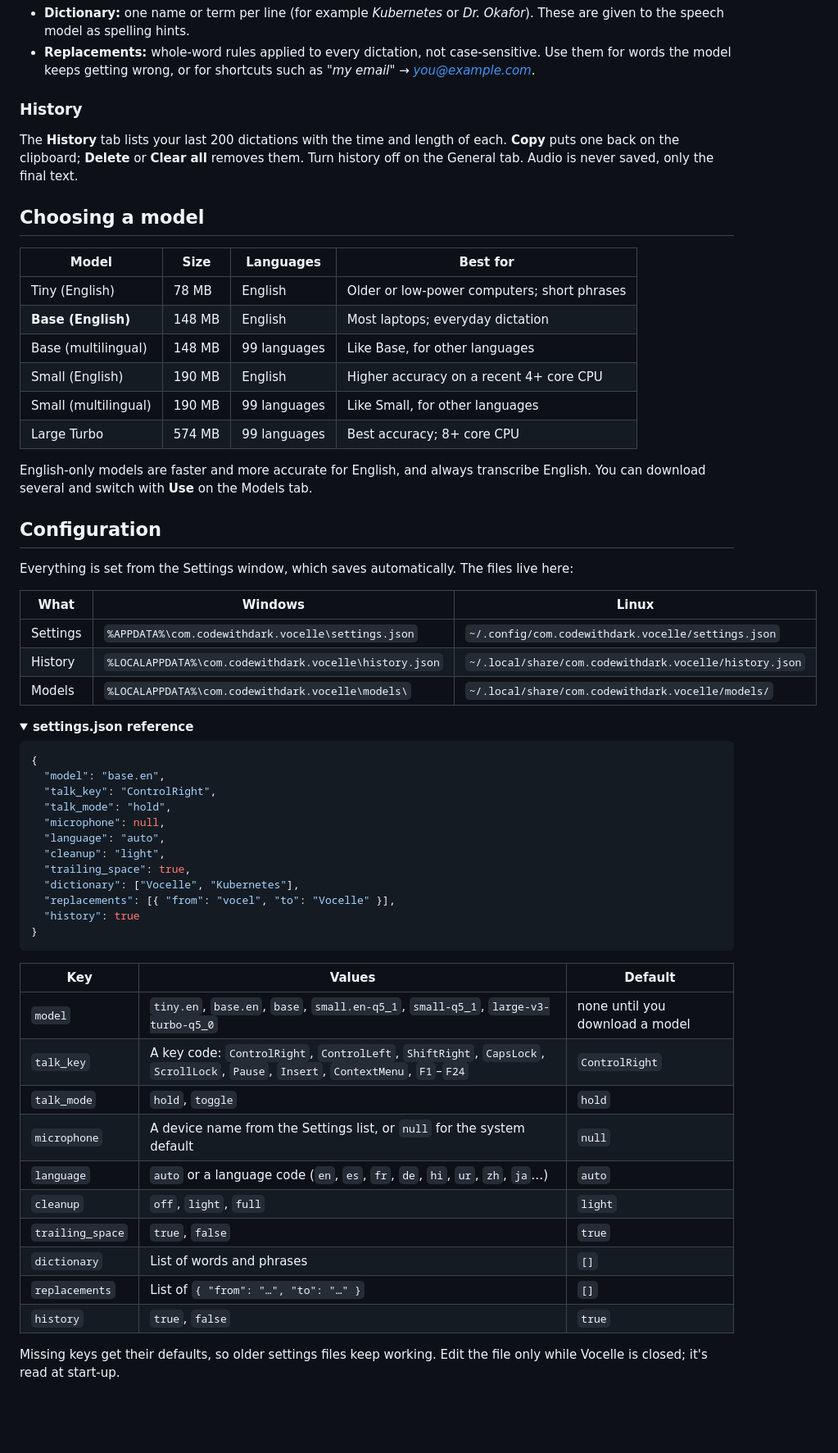
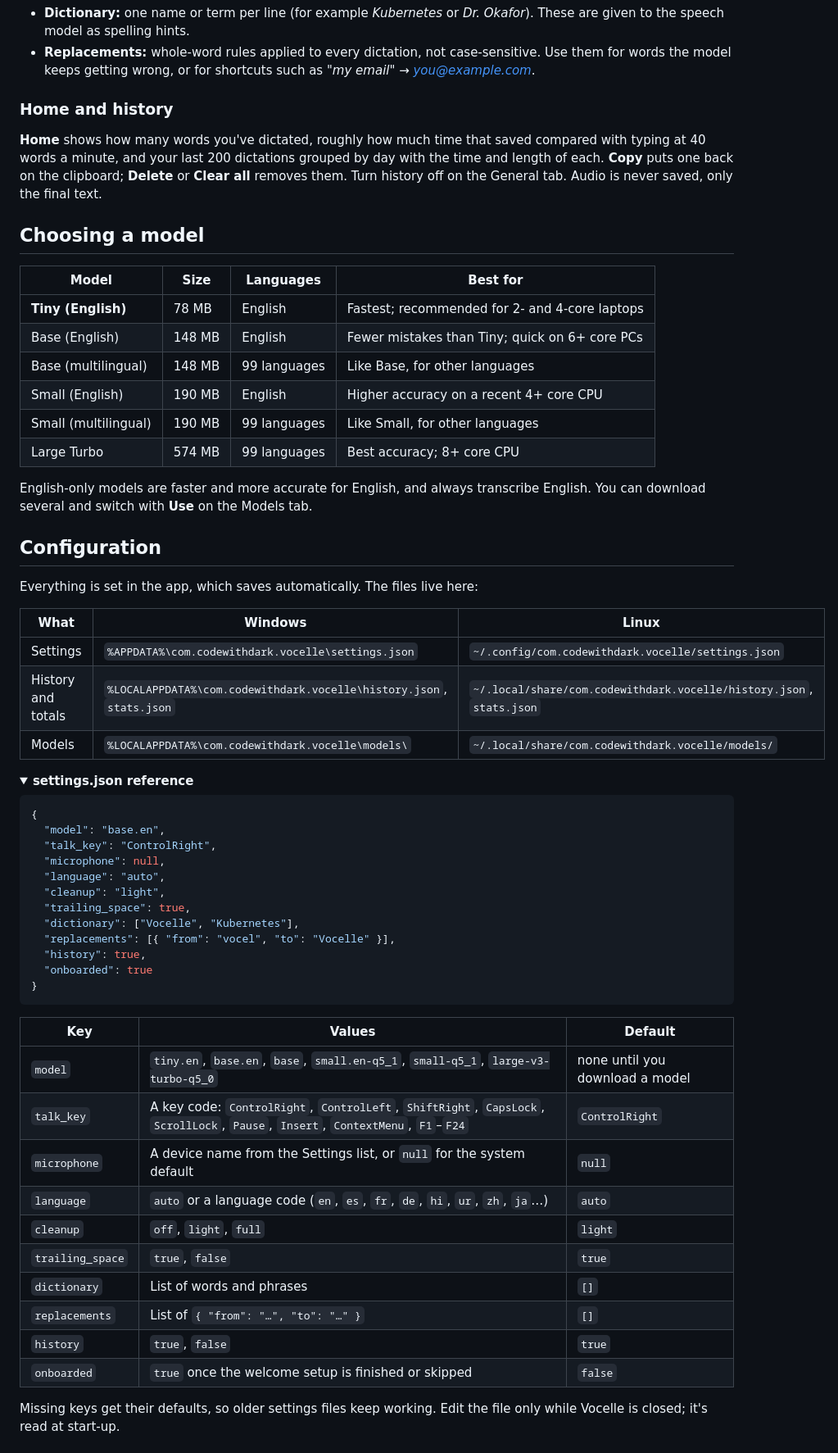
Before and after one commit to codewithdark-git/vocelle, a Markdown page: README.md, the part around one of its changes. Shown at 82% size. Rendered like a GitHub page; folded sections open; blank space fills up the shorter version.

````diff
--- a/README.md
+++ b/README.md
@@ -135,16 +138,16 @@ Type in **Try it** to preview any level. Vocelle also adds a space after each di
 - **Dictionary:** one name or term per line (for example *Kubernetes* or *Dr. Okafor*). These are given to the speech model as spelling hints.
 - **Replacements:** whole-word rules applied to every dictation, not case-sensitive. Use them for words the model keeps getting wrong, or for shortcuts such as *"my email"* → *you@example.com*.
 
-### History
+### Home and history
 
-The **History** tab lists your last 200 dictations with the time and length of each. **Copy** puts one back on the clipboard; **Delete** or **Clear all** removes them. Turn history off on the General tab. Audio is never saved, only the final text.
+**Home** shows how many words you've dictated, roughly how much time that saved compared with typing at 40 words a minute, and your last 200 dictations grouped by day with the time and length of each. **Copy** puts one back on the clipboard; **Delete** or **Clear all** removes them. Turn history off on the General tab. Audio is never saved, only the final text.
 
 ## Choosing a model
 
 | Model | Size | Languages | Best for |
 |---|---|---|---|
-| Tiny (English) | 78 MB | English | Older or low-power computers; short phrases |
-| **Base (English)** | 148 MB | English | Most laptops; everyday dictation |
+| **Tiny (English)** | 78 MB | English | Fastest; recommended for 2- and 4-core laptops |
+| Base (English) | 148 MB | English | Fewer mistakes than Tiny; quick on 6+ core PCs |
 | Base (multilingual) | 148 MB | 99 languages | Like Base, for other languages |
 | Small (English) | 190 MB | English | Higher accuracy on a recent 4+ core CPU |
 | Small (multilingual) | 190 MB | 99 languages | Like Small, for other languages |
@@ -154,12 +157,12 @@ English-only models are faster and more accurate for English, and always transcr
 
 ## Configuration
 
-Everything is set from the Settings window, which saves automatically. The files live here:
+Everything is set in the app, which saves automatically. The files live here:
 
 | What | Windows | Linux |
 |---|---|---|
 | Settings | `%APPDATA%\com.codewithdark.vocelle\settings.json` | `~/.config/com.codewithdark.vocelle/settings.json` |
-| History | `%LOCALAPPDATA%\com.codewithdark.vocelle\history.json` | `~/.local/share/com.codewithdark.vocelle/history.json` |
+| History and totals | `%LOCALAPPDATA%\com.codewithdark.vocelle\history.json`, `stats.json` | `~/.local/share/com.codewithdark.vocelle/history.json`, `stats.json` |
 | Models | `%LOCALAPPDATA%\com.codewithdark.vocelle\models\` | `~/.local/share/com.codewithdark.vocelle/models/` |
 
 <details>
@@ -169,14 +172,14 @@ Everything is set from the Settings window, which saves automatically. The files
 {
   "model": "base.en",
   "talk_key": "ControlRight",
-  "talk_mode": "hold",
   "microphone": null,
   "language": "auto",
   "cleanup": "light",
   "trailing_space": true,
   "dictionary": ["Vocelle", "Kubernetes"],
   "replacements": [{ "from": "vocel", "to": "Vocelle" }],
-  "history": true
+  "history": true,
+  "onboarded": true
 }
 ```
 
@@ -184,7 +187,6 @@ Everything is set from the Settings window, which saves automatically. The files
 |---|---|---|
 | `model` | `tiny.en`, `base.en`, `base`, `small.en-q5_1`, `small-q5_1`, `large-v3-turbo-q5_0` | none until you download a model |
 | `talk_key` | A key code: `ControlRight`, `ControlLeft`, `ShiftRight`, `CapsLock`, `ScrollLock`, `Pause`, `Insert`, `ContextMenu`, `F1`–`F24` | `ControlRight` |
-| `talk_mode` | `hold`, `toggle` | `hold` |
 | `microphone` | A device name from the Settings list, or `null` for the system default | `null` |
 | `language` | `auto` or a language code (`en`, `es`, `fr`, `de`, `hi`, `ur`, `zh`, `ja`…) | `auto` |
 | `cleanup` | `off`, `light`, `full` | `light` |
@@ -192,6 +194,7 @@ Everything is set from the Settings window, which saves automatically. The files
 | `dictionary` | List of words and phrases | `[]` |
 | `replacements` | List of `{ "from": "…", "to": "…" }` | `[]` |
 | `history` | `true`, `false` | `true` |
+| `onboarded` | `true` once the welcome setup is finished or skipped | `false` |
 
 Missing keys get their defaults, so older settings files keep working. Edit the file only while Vocelle is closed; it's read at start-up.
 </details>
````
Also changed, not shown: other parts of README.md (+22 -19 lines), docs/DEVELOPMENT.md (+40 -16 lines), docs/RELEASING.md (+1 -1 lines), assets/screenshots/general.png (deleted), assets/screenshots/history.png (deleted), assets/screenshots/home.png (added), assets/screenshots/models.png, assets/screenshots/text.png, assets/screenshots/welcome.png (added).
